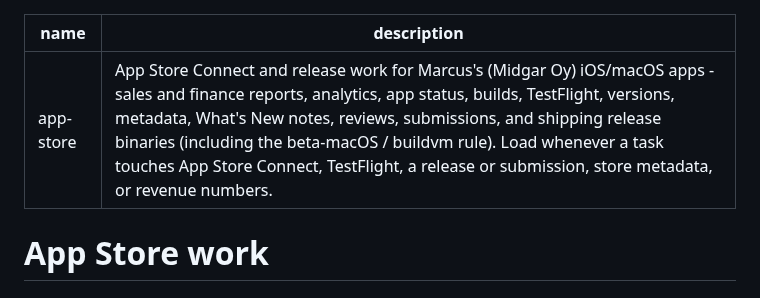
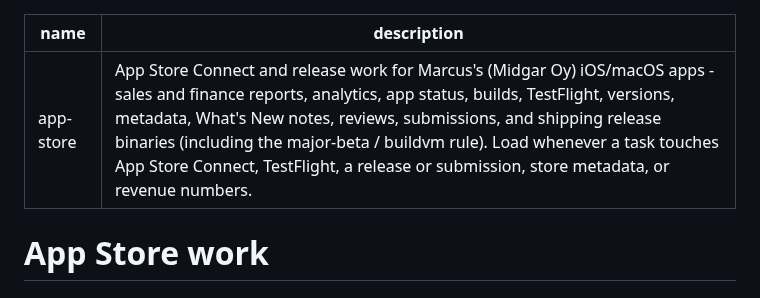
Before and after one commit to guitaripod/claudeconfig, a Markdown page: skills/app-store/SKILL.md, the part around one of its changes. Rendered like a GitHub page.

Commit message:
app-store: buildvm only during major macOS betas

```diff
--- a/skills/app-store/SKILL.md
+++ b/skills/app-store/SKILL.md
@@ -1,6 +1,6 @@
 ---
 name: app-store
-description: App Store Connect and release work for Marcus's (Midgar Oy) iOS/macOS apps - sales and finance reports, analytics, app status, builds, TestFlight, versions, metadata, What's New notes, reviews, submissions, and shipping release binaries (including the beta-macOS / buildvm rule). Load whenever a task touches App Store Connect, TestFlight, a release or submission, store metadata, or revenue numbers.
+description: App Store Connect and release work for Marcus's (Midgar Oy) iOS/macOS apps - sales and finance reports, analytics, app status, builds, TestFlight, versions, metadata, What's New notes, reviews, submissions, and shipping release binaries (including the major-beta / buildvm rule). Load whenever a task touches App Store Connect, TestFlight, a release or submission, store metadata, or revenue numbers.
 ---
 
 # App Store work
```
Also changed, not shown: other parts of skills/app-store/SKILL.md (+3 -3 lines).
